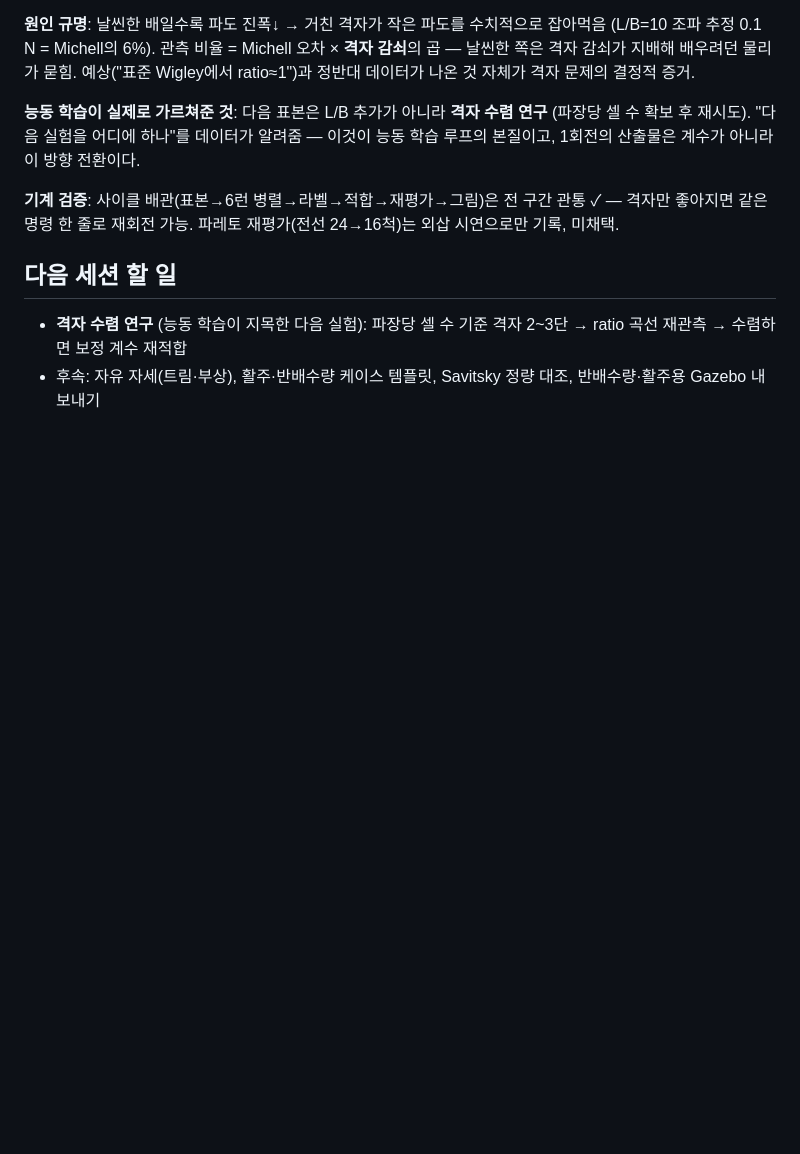
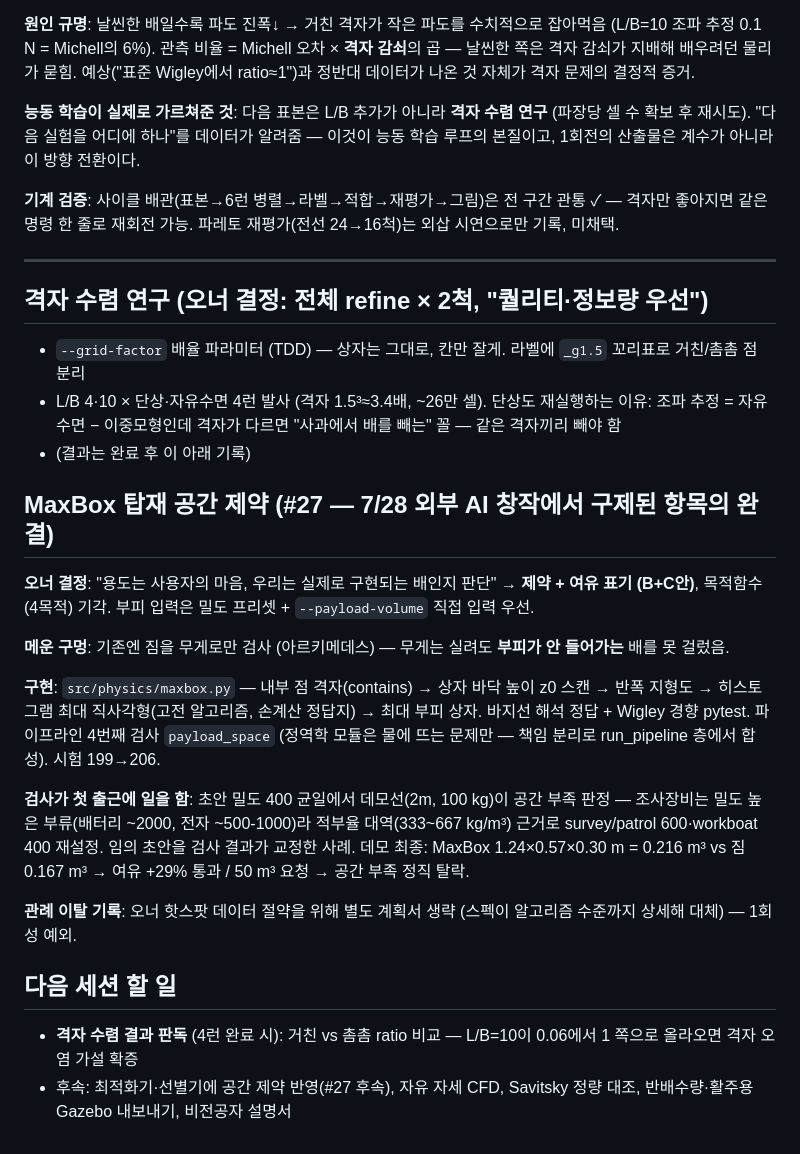
Before and after one commit to unmatsutake377-rgb/ship-ai-design-project, a Markdown page: docs/worklog/2026-07-31.md, the part around the change. Drawn GitHub-style; blank space fills up the shorter version.

Commit message:
docs: MaxBox·격자연구 기록 — worklog·기록지 (#27 완결 문서화)
Co-Authored-By: Claude Fable 5 <noreply@anthropic.com>

```diff
--- a/docs/worklog/2026-07-31.md
+++ b/docs/worklog/2026-07-31.md
@@ -88,9 +88,45 @@ L/B 4·7·10 Wigley 3척 (Fn=0.341 고정, 변인 통제) × 단상·자유수
 전 구간 관통 ✓ — 격자만 좋아지면 같은 명령 한 줄로 재회전 가능.
 파레토 재평가(전선 24→16척)는 외삽 시연으로만 기록, 미채택.
 
+---
+
+## 격자 수렴 연구 (오너 결정: 전체 refine × 2척, "퀄리티·정보량 우선")
+
+- `--grid-factor` 배율 파라미터 (TDD) — 상자는 그대로, 칸만 잘게.
+  라벨에 `_g1.5` 꼬리표로 거친/촘촘 점 분리
+- L/B 4·10 × 단상·자유수면 4런 발사 (격자 1.5³≈3.4배, ~26만 셀).
+  단상도 재실행하는 이유: 조파 추정 = 자유수면 − 이중모형인데 격자가
+  다르면 "사과에서 배를 빼는" 꼴 — 같은 격자끼리 빼야 함
+- (결과는 완료 후 이 아래 기록)
+
+## MaxBox 탑재 공간 제약 (#27 — 7/28 외부 AI 창작에서 구제된 항목의 완결)
+
+**오너 결정**: "용도는 사용자의 마음, 우리는 실제로 구현되는 배인지
+판단" → **제약 + 여유 표기 (B+C안)**, 목적함수(4목적) 기각. 부피
+입력은 밀도 프리셋 + `--payload-volume` 직접 입력 우선.
+
+**메운 구멍**: 기존엔 짐을 무게로만 검사 (아르키메데스) — 무게는
+실려도 **부피가 안 들어가는** 배를 못 걸렀음.
+
+**구현**: `src/physics/maxbox.py` — 내부 점 격자(contains) → 상자
+바닥 높이 z0 스캔 → 반폭 지형도 → 히스토그램 최대 직사각형(고전
+알고리즘, 손계산 정답지) → 최대 부피 상자. 바지선 해석 정답 + Wigley
+경향 pytest. 파이프라인 4번째 검사 `payload_space` (정역학 모듈은 물에
+뜨는 문제만 — 책임 분리로 run_pipeline 층에서 합성). 시험 199→206.
+
+**검사가 첫 출근에 일을 함**: 초안 밀도 400 균일에서 데모선(2m,
+100 kg)이 공간 부족 판정 — 조사장비는 밀도 높은 부류(배터리 ~2000,
+전자 ~500-1000)라 적부율 대역(333~667 kg/m³) 근거로 survey/patrol
+600·workboat 400 재설정. 임의 초안을 검사 결과가 교정한 사례.
+데모 최종: MaxBox 1.24×0.57×0.30 m = 0.216 m³ vs 짐 0.167 m³ →
+여유 +29% 통과 / 50 m³ 요청 → 공간 부족 정직 탈락.
+
+**관례 이탈 기록**: 오너 핫스팟 데이터 절약을 위해 별도 계획서 생략
+(스펙이 알고리즘 수준까지 상세해 대체) — 1회성 예외.
+
 ## 다음 세션 할 일
 
-- **격자 수렴 연구** (능동 학습이 지목한 다음 실험): 파장당 셀 수 기준
-  격자 2~3단 → ratio 곡선 재관측 → 수렴하면 보정 계수 재적합
-- 후속: 자유 자세(트림·부상), 활주·반배수량 케이스 템플릿, Savitsky
-  정량 대조, 반배수량·활주용 Gazebo 내보내기
+- **격자 수렴 결과 판독** (4런 완료 시): 거친 vs 촘촘 ratio 비교 —
+  L/B=10이 0.06에서 1 쪽으로 올라오면 격자 오염 가설 확증
+- 후속: 최적화기·선별기에 공간 제약 반영(#27 후속), 자유 자세 CFD,
+  Savitsky 정량 대조, 반배수량·활주용 Gazebo 내보내기, 비전공자 설명서
```
Also changed, not shown: docs/feedback-log.md (+4 -0 lines).
